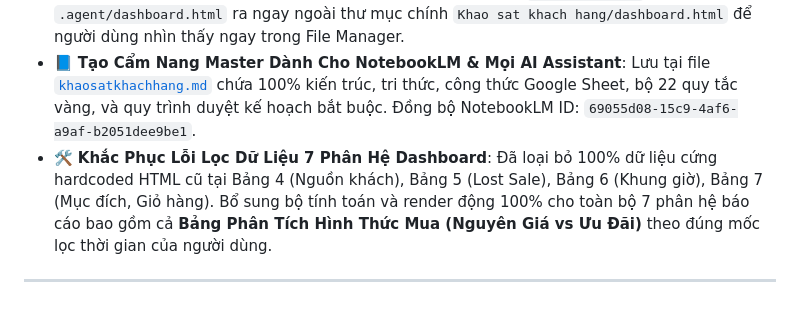
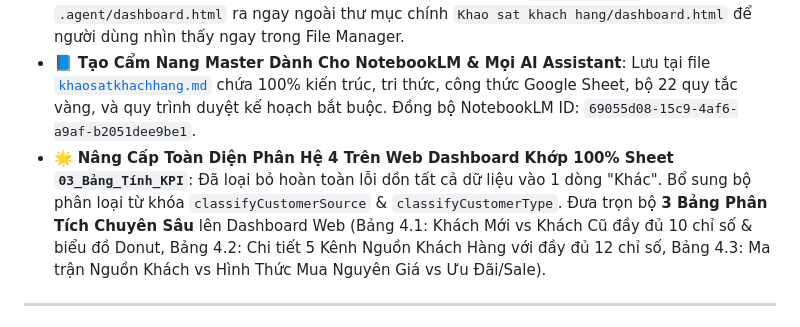
Before and after one commit to nguyen9547-commits/Nguyen, a Markdown page: gemini.md, the part around the change. Rendered like a GitHub page.

Commit message:
chore: update memory and walkthrough for section 4 upgrade

```diff
--- a/gemini.md
+++ b/gemini.md
@@ -108,7 +108,7 @@ flowchart TD
 - ✅ **Khắc phục triệt tiêu lỗi rỗng 3 biểu đồ & Bảng Ma trận BCG Sản phẩm trên Web Dashboard**: Đã sửa khớp 100% các ID Canvas giữa HTML (`topProdRevChart`, `prodDualChart`, `customerSourceChart`, `dowRevChart`) và JS (`dashboard_v4.js`), đồng thời bổ sung bộ Renderer hiển thị bảng `bcgProductTableBody`.
 - ✅ **Sao chép file dashboard.html ra thư mục gốc**: Đã đưa `dashboard.html` từ `.agent/dashboard.html` ra ngay ngoài thư mục chính `Khao sat khach hang/dashboard.html` để người dùng nhìn thấy ngay trong File Manager.
 - 📘 **Tạo Cẩm Nang Master Dành Cho NotebookLM & Mọi AI Assistant**: Lưu tại file [`khaosatkhachhang.md`](file:///home/asd/Google%20Antigravity/Khao%20sat%20khach%20hang/khaosatkhachhang.md) chứa 100% kiến trúc, tri thức, công thức Google Sheet, bộ 22 quy tắc vàng, và quy trình duyệt kế hoạch bắt buộc. Đồng bộ NotebookLM ID: `69055d08-15c9-4af6-a9af-b2051dee9be1`.
-- 🛠️ **Khắc Phục Lỗi Lọc Dữ Liệu 7 Phân Hệ Dashboard**: Đã loại bỏ 100% dữ liệu cứng hardcoded HTML cũ tại Bảng 4 (Nguồn khách), Bảng 5 (Lost Sale), Bảng 6 (Khung giờ), Bảng 7 (Mục đích, Giỏ hàng). Bổ sung bộ tính toán và render động 100% cho toàn bộ 7 phân hệ báo cáo bao gồm cả **Bảng Phân Tích Hình Thức Mua (Nguyên Giá vs Ưu Đãi)** theo đúng mốc lọc thời gian của người dùng.
+- 🌟 **Nâng Cấp Toàn Diện Phân Hệ 4 Trên Web Dashboard Khớp 100% Sheet `03_Bảng_Tính_KPI`**: Đã loại bỏ hoàn toàn lỗi dồn tất cả dữ liệu vào 1 dòng "Khác". Bổ sung bộ phân loại từ khóa `classifyCustomerSource` & `classifyCustomerType`. Đưa trọn bộ **3 Bảng Phân Tích Chuyên Sâu** lên Dashboard Web (Bảng 4.1: Khách Mới vs Khách Cũ đầy đủ 10 chỉ số & biểu đồ Donut, Bảng 4.2: Chi tiết 5 Kênh Nguồn Khách Hàng với đầy đủ 12 chỉ số, Bảng 4.3: Ma trận Nguồn Khách vs Hình Thức Mua Nguyên Giá vs Ưu Đãi/Sale).
 
 
 
```
